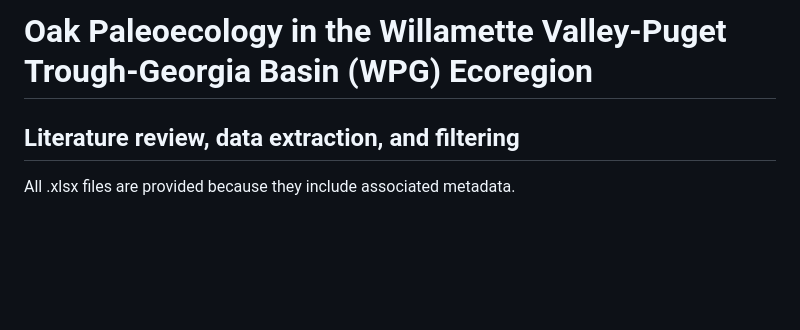
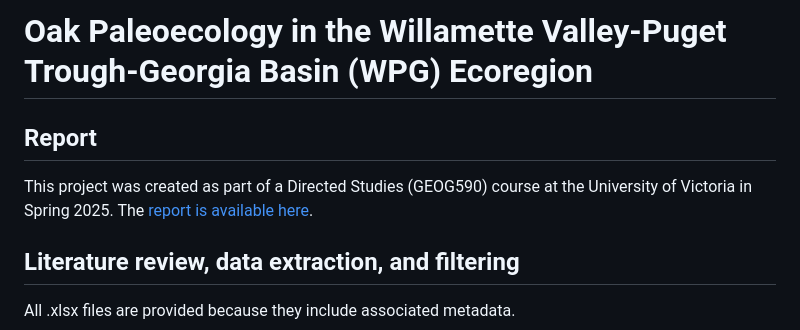
Before and after one commit to larissaissabron/WPG_paleo_oaks, a Markdown page: README.md, the part around the change. Rendered like a GitHub page; blank space fills up the shorter version.

```diff
--- a/README.md
+++ b/README.md
@@ -1,4 +1,8 @@
 #  Oak Paleoecology in the Willamette Valley-Puget Trough-Georgia Basin (WPG) Ecoregion
+
+## Report
+
+This project was created as part of a Directed Studies (GEOG590) course at the University of Victoria in Spring 2025. The [report is available here](https://drive.google.com/file/d/1NZqTkk7XswvIovnQzmh_X_JPMwS72JwP/view?usp=sharing).
 
 ## Literature review, data extraction, and filtering
 
```
